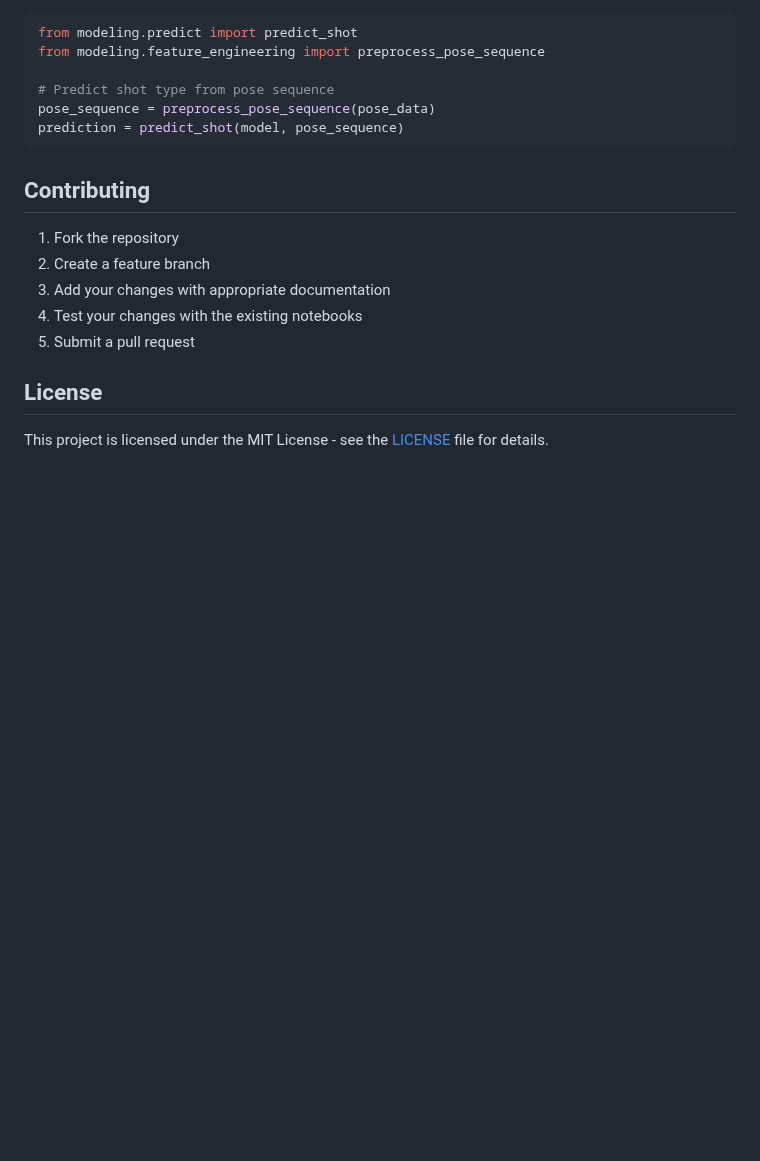
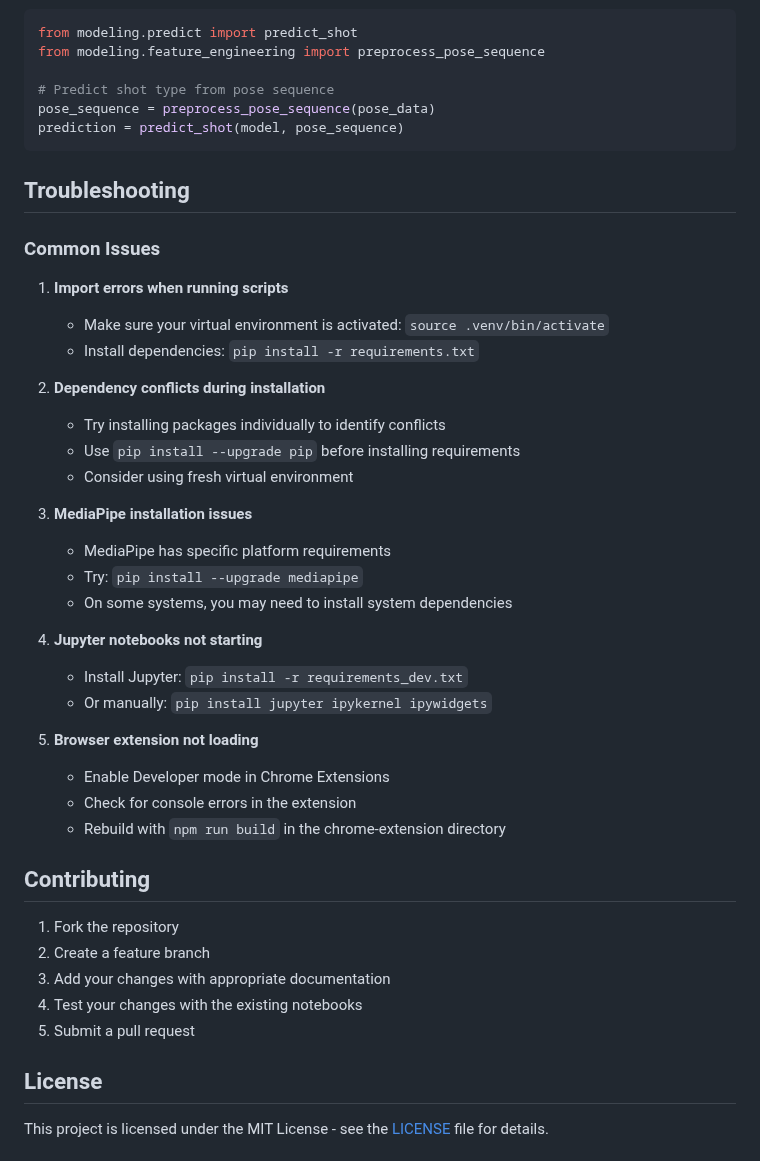
Before and after one commit to Jin-HoMLee/shuttle-insights, a Markdown page: README.md, the part around the change. Rendered like a GitHub page; blank space fills up the shorter version.

Commit message:
Add troubleshooting section and finalize documentation
Co-authored-by: Jin-HoMLee <123657753+Jin-HoMLee@users.noreply.github.com>

````diff
--- a/README.md
+++ b/README.md
@@ -195,6 +195,33 @@ pose_sequence = preprocess_pose_sequence(pose_data)
 prediction = predict_shot(model, pose_sequence)
 ```
 
+## Troubleshooting
+
+### Common Issues
+
+1. **Import errors when running scripts**
+   - Make sure your virtual environment is activated: `source .venv/bin/activate`
+   - Install dependencies: `pip install -r requirements.txt`
+
+2. **Dependency conflicts during installation**
+   - Try installing packages individually to identify conflicts
+   - Use `pip install --upgrade pip` before installing requirements
+   - Consider using fresh virtual environment
+
+3. **MediaPipe installation issues**
+   - MediaPipe has specific platform requirements
+   - Try: `pip install --upgrade mediapipe`
+   - On some systems, you may need to install system dependencies
+
+4. **Jupyter notebooks not starting**
+   - Install Jupyter: `pip install -r requirements_dev.txt`
+   - Or manually: `pip install jupyter ipykernel ipywidgets`
+
+5. **Browser extension not loading**
+   - Enable Developer mode in Chrome Extensions
+   - Check for console errors in the extension
+   - Rebuild with `npm run build` in the chrome-extension directory
+
 ## Contributing
 
 1. Fork the repository
````
